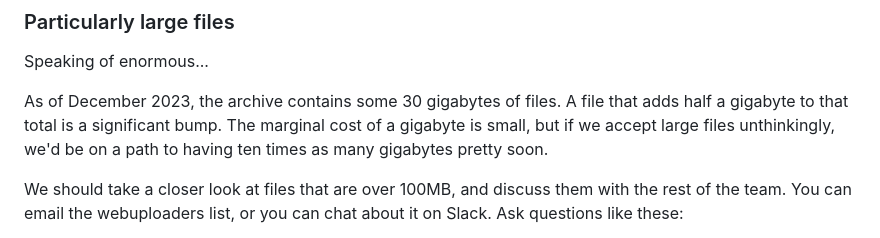
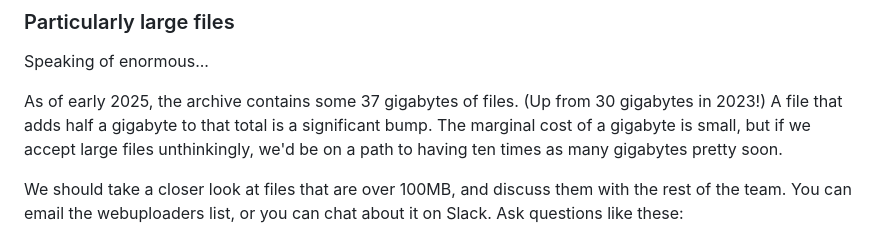
Before and after one commit to iftechfoundation/ifarchive-static, a Markdown page: md/org-procedures.md, the part around the change. Rendered like a GitHub page.

Commit message:
Mention the current size.

```diff
--- a/md/org-procedures.md
+++ b/md/org-procedures.md
@@ -222,7 +222,7 @@ Note that IFComp uploads *do* sometimes come in through the standard upload form
 
 Speaking of enormous...
 
-As of December 2023, the archive contains some 30 gigabytes of files. A file that adds half a gigabyte to that total is a significant bump. The marginal cost of a gigabyte is small, but if we accept large files unthinkingly, we'd be on a path to having ten times as many gigabytes pretty soon.
+As of early 2025, the archive contains some 37 gigabytes of files. (Up from 30 gigabytes in 2023!) A file that adds half a gigabyte to that total is a significant bump. The marginal cost of a gigabyte is small, but if we accept large files unthinkingly, we'd be on a path to having ten times as many gigabytes pretty soon.
 
 We should take a closer look at files that are over 100MB, and discuss them with the rest of the team. You can email the webuploaders list, or you can chat about it on Slack. Ask questions like these:
 
```
